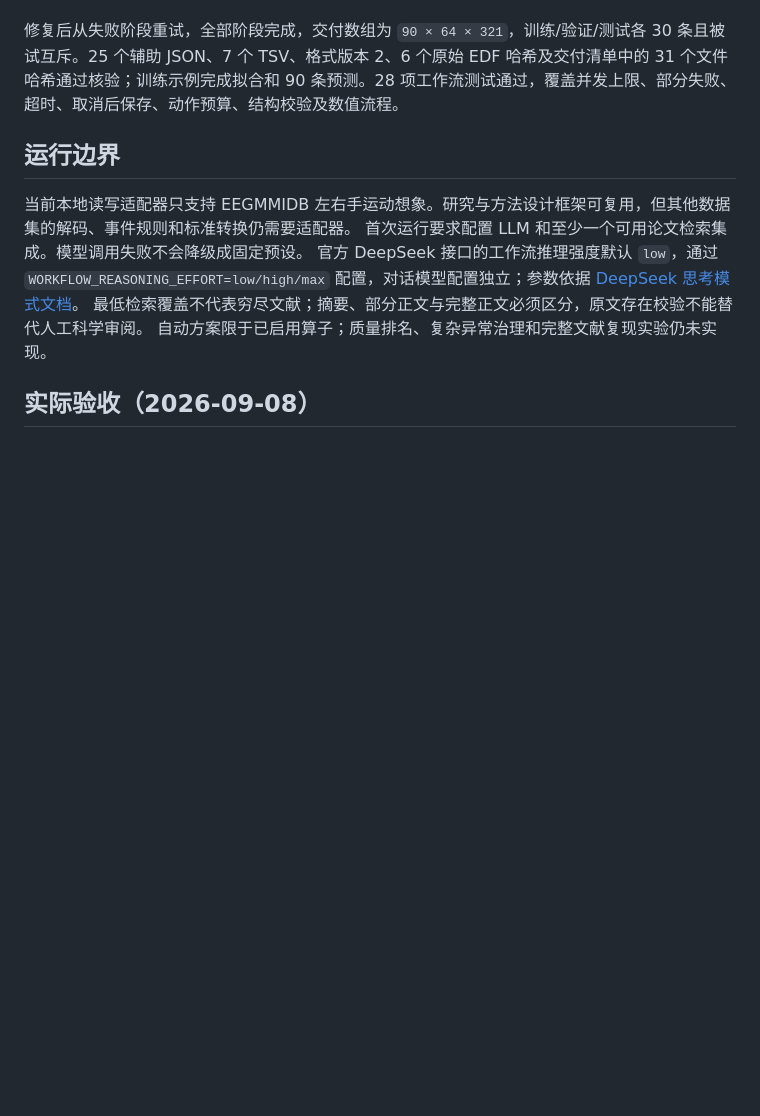
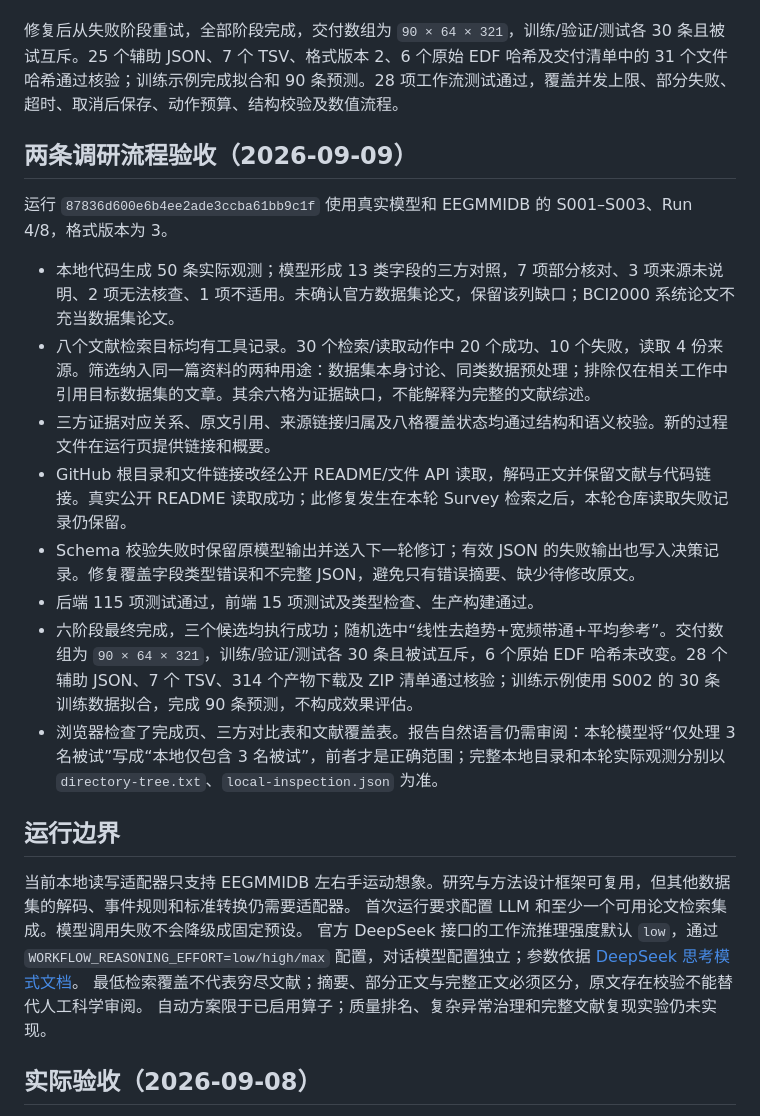
Before and after one commit to onford/BrainAgent, a Markdown page: docs/llm-workflow-redesign.md, the part around the change. Rendered like a GitHub page; blank space fills up the shorter version.

Commit message:
docs: record purpose-specific survey and end-to-end acceptance

```diff
--- a/docs/llm-workflow-redesign.md
+++ b/docs/llm-workflow-redesign.md
@@ -62,6 +62,19 @@ Survey 的在线模型检索循环仅用于独立对话，完整运行时被提
 
 修复后从失败阶段重试，全部阶段完成，交付数组为 `90 × 64 × 321`，训练/验证/测试各 30 条且被试互斥。25 个辅助 JSON、7 个 TSV、格式版本 2、6 个原始 EDF 哈希及交付清单中的 31 个文件哈希通过核验；训练示例完成拟合和 90 条预测。28 项工作流测试通过，覆盖并发上限、部分失败、超时、取消后保存、动作预算、结构校验及数值流程。
 
+## 两条调研流程验收（2026-09-09）
+
+运行 `87836d600e6b4ee2ade3ccba61bb9c1f` 使用真实模型和 EEGMMIDB 的 S001–S003、Run 4/8，格式版本为 3。
+
+- 本地代码生成 50 条实际观测；模型形成 13 类字段的三方对照，7 项部分核对、3 项来源未说明、2 项无法核查、1 项不适用。未确认官方数据集论文，保留该列缺口；BCI2000 系统论文不充当数据集论文。
+- 八个文献检索目标均有工具记录。30 个检索/读取动作中 20 个成功、10 个失败，读取 4 份来源。筛选纳入同一篇资料的两种用途：数据集本身讨论、同类数据预处理；排除仅在相关工作中引用目标数据集的文章。其余六格为证据缺口，不能解释为完整的文献综述。
+- 三方证据对应关系、原文引用、来源链接归属及八格覆盖状态均通过结构和语义校验。新的过程文件在运行页提供链接和概要。
+- GitHub 根目录和文件链接改经公开 README/文件 API 读取，解码正文并保留文献与代码链接。真实公开 README 读取成功；此修复发生在本轮 Survey 检索之后，本轮仓库读取失败记录仍保留。
+- Schema 校验失败时保留原模型输出并送入下一轮修订；有效 JSON 的失败输出也写入决策记录。修复覆盖字段类型错误和不完整 JSON，避免只有错误摘要、缺少待修改原文。
+- 后端 115 项测试通过，前端 15 项测试及类型检查、生产构建通过。
+- 六阶段最终完成，三个候选均执行成功；随机选中“线性去趋势+宽频带通+平均参考”。交付数组为 `90 × 64 × 321`，训练/验证/测试各 30 条且被试互斥，6 个原始 EDF 哈希未改变。28 个辅助 JSON、7 个 TSV、314 个产物下载及 ZIP 清单通过核验；训练示例使用 S002 的 30 条训练数据拟合，完成 90 条预测，不构成效果评估。
+- 浏览器检查了完成页、三方对比表和文献覆盖表。报告自然语言仍需审阅：本轮模型将“仅处理 3 名被试”写成“本地仅包含 3 名被试”，前者才是正确范围；完整本地目录和本轮实际观测分别以 `directory-tree.txt`、`local-inspection.json` 为准。
+
 ## 运行边界
 
 当前本地读写适配器只支持 EEGMMIDB 左右手运动想象。研究与方法设计框架可复用，但其他数据集的解码、事件规则和标准转换仍需要适配器。
```
